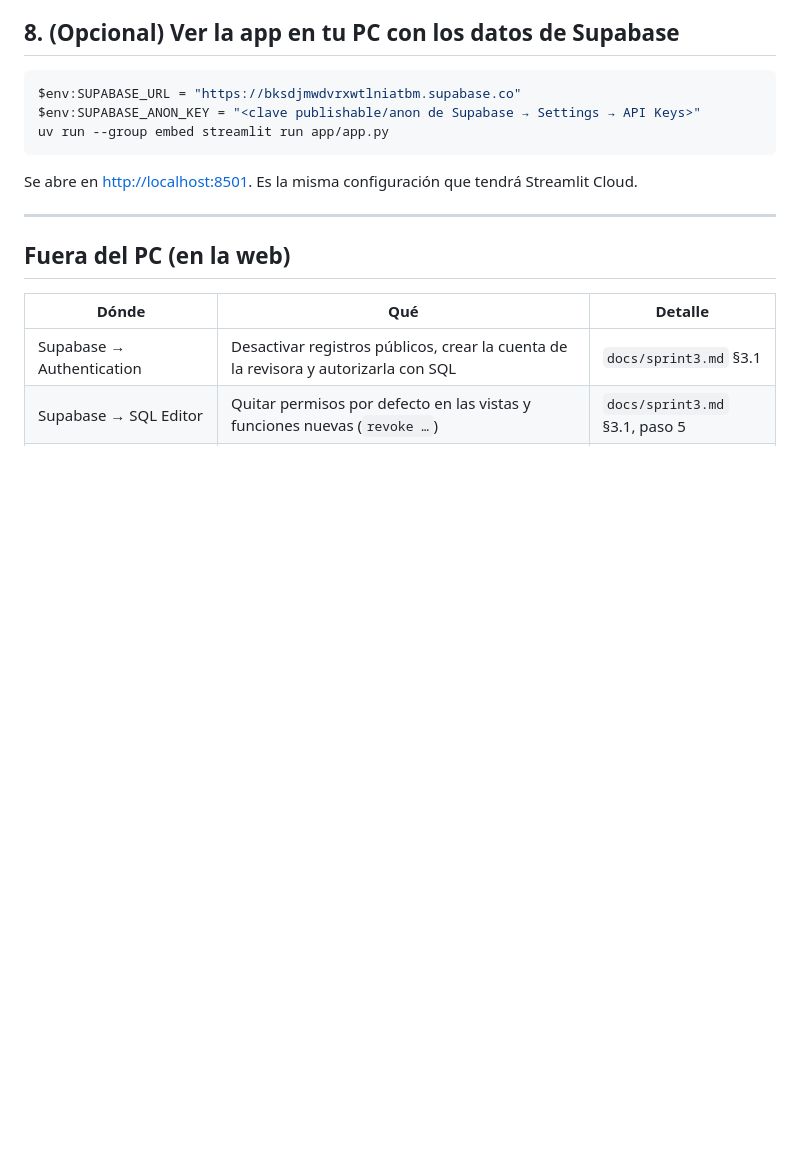
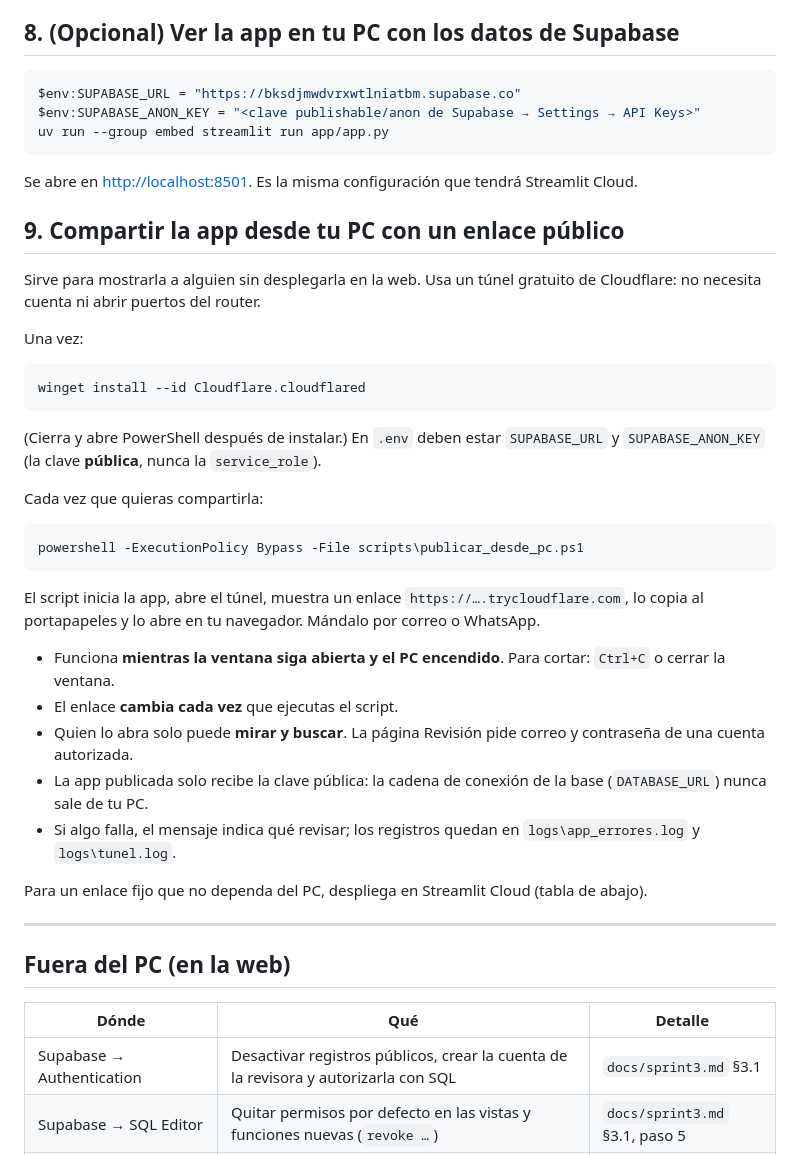
Before and after one commit to maracenam/Proyecto-IA-Museos, a Markdown page: docs/PASOS_PC.md, the part around the change. Rendered like a GitHub page; blank space fills up the shorter version.

````diff
--- a/docs/PASOS_PC.md
+++ b/docs/PASOS_PC.md
@@ -105,6 +105,34 @@ uv run --group embed streamlit run app/app.py
 
 Se abre en <http://localhost:8501>. Es la misma configuración que tendrá Streamlit Cloud.
 
+## 9. Compartir la app desde tu PC con un enlace público
+
+Sirve para mostrarla a alguien sin desplegarla en la web. Usa un túnel gratuito de Cloudflare: no necesita cuenta ni abrir puertos del router.
+
+Una vez:
+
+```powershell
+winget install --id Cloudflare.cloudflared
+```
+
+(Cierra y abre PowerShell después de instalar.) En `.env` deben estar `SUPABASE_URL` y `SUPABASE_ANON_KEY` (la clave **pública**, nunca la `service_role`).
+
+Cada vez que quieras compartirla:
+
+```powershell
+powershell -ExecutionPolicy Bypass -File scripts\publicar_desde_pc.ps1
+```
+
+El script inicia la app, abre el túnel, muestra un enlace `https://….trycloudflare.com`, lo copia al portapapeles y lo abre en tu navegador. Mándalo por correo o WhatsApp.
+
+- Funciona **mientras la ventana siga abierta y el PC encendido**. Para cortar: `Ctrl+C` o cerrar la ventana.
+- El enlace **cambia cada vez** que ejecutas el script.
+- Quien lo abra solo puede **mirar y buscar**. La página Revisión pide correo y contraseña de una cuenta autorizada.
+- La app publicada solo recibe la clave pública: la cadena de conexión de la base (`DATABASE_URL`) nunca sale de tu PC.
+- Si algo falla, el mensaje indica qué revisar; los registros quedan en `logs\app_errores.log` y `logs\tunel.log`.
+
+Para un enlace fijo que no dependa del PC, despliega en Streamlit Cloud (tabla de abajo).
+
 ---
 
 ## Fuera del PC (en la web)
````
Also changed, not shown: CLAUDE.md (+1 -0 lines), README.md (+2 -0 lines), docs/MANUAL.md (added, +119 -0 lines), docs/img/manual/1_filtros.png (added), docs/img/manual/2_trazabilidad.png (added), docs/img/manual/3_buscar.png (added), docs/img/manual/4_inicio_sesion.png (added), docs/img/manual/5_muestra.png (added), 6 other files.
